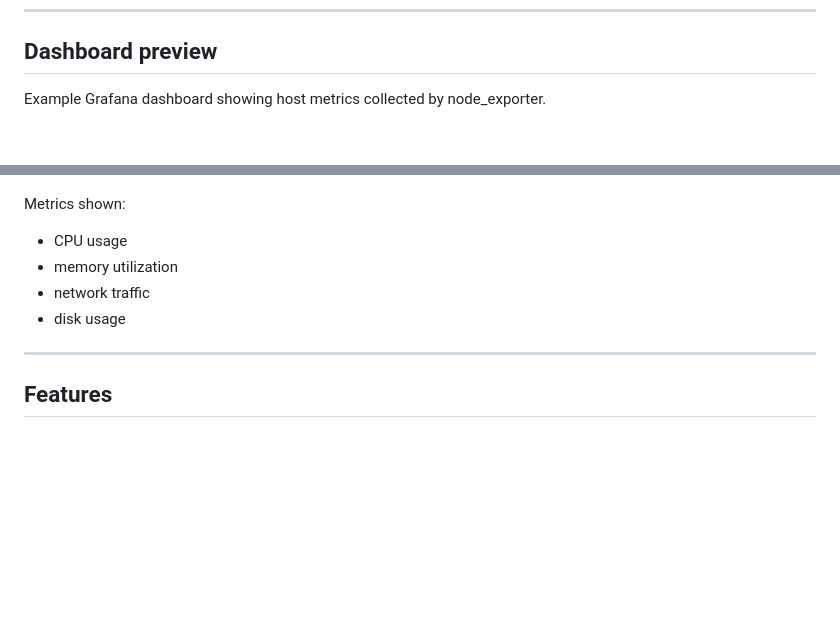
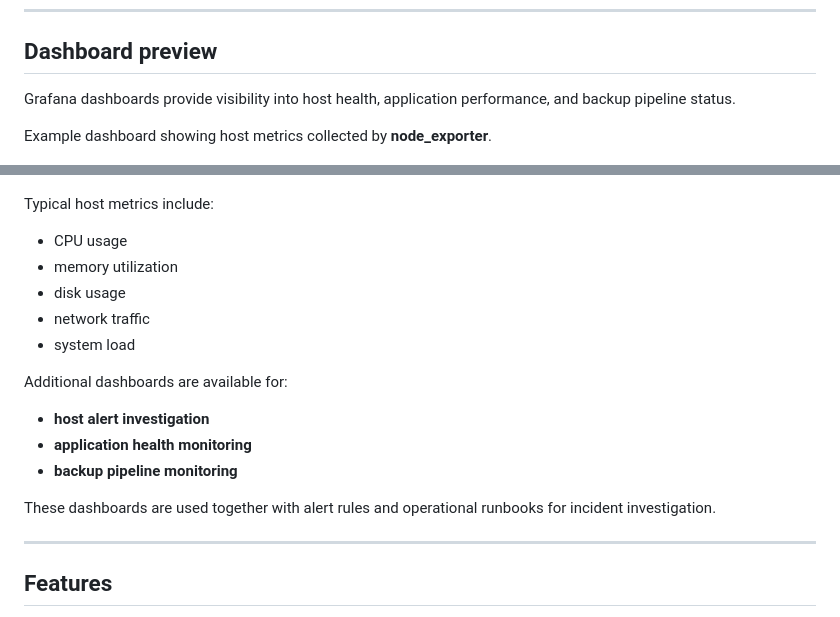
Before and after one commit to Elyablack/monitoring-stack, a Markdown page: README.md, 2 parts joined by grey strips. GitHub-like rendering; blank space fills up the shorter version.

Commit message:
Enhance Grafana dashboard section in README
Updated the README to enhance the description of Grafana dashboards and added details on typical metrics and additional dashboards.

```diff
--- a/README.md
+++ b/README.md
@@ -87,15 +86,27 @@ docs/images/architecture.png
 
 ## Dashboard preview
 
-Example Grafana dashboard showing host metrics collected by node_exporter.
+Grafana dashboards provide visibility into host health, application performance, and backup pipeline status.
+
+Example dashboard showing host metrics collected by **node_exporter**.
 
 ![Grafana Dashboard](docs/images/dashboard.png)
 
-Metrics shown:
+Typical host metrics include:
+
 - CPU usage
 - memory utilization
+- disk usage
 - network traffic
-- disk usage
+- system load
+
+Additional dashboards are available for:
+
+- **host alert investigation**
+- **application health monitoring**
+- **backup pipeline monitoring**
+
+These dashboards are used together with alert rules and operational runbooks for incident investigation.
 
 ---
 
```
Also changed, not shown: other parts of README.md (+0 -1 lines).
